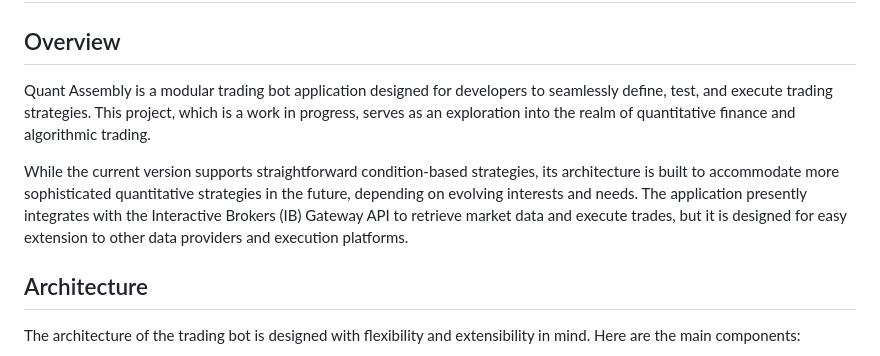
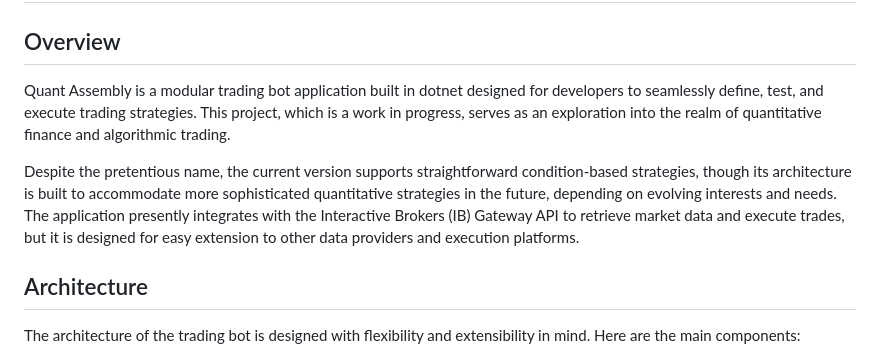
Before and after one commit to adit-hasan-dev/QuantAssembly, a Markdown page: readme.md, the part around the change. GitHub-like rendering.

```diff
--- a/readme.md
+++ b/readme.md
@@ -1,9 +1,9 @@
 # Quant Assembly
 
 ## Overview
-Quant Assembly is a modular trading bot application designed for developers to seamlessly define, test, and execute trading strategies. This project, which is a work in progress, serves as an exploration into the realm of quantitative finance and algorithmic trading.
+Quant Assembly is a modular trading bot application built in dotnet designed for developers to seamlessly define, test, and execute trading strategies. This project, which is a work in progress, serves as an exploration into the realm of quantitative finance and algorithmic trading.
 
-While the current version supports straightforward condition-based strategies, its architecture is built to accommodate more sophisticated quantitative strategies in the future, depending on evolving interests and needs. The application presently integrates with the Interactive Brokers (IB) Gateway API to retrieve market data and execute trades, but it is designed for easy extension to other data providers and execution platforms.
+Despite the pretentious name, the current version supports straightforward condition-based strategies, though its architecture is built to accommodate more sophisticated quantitative strategies in the future, depending on evolving interests and needs. The application presently integrates with the Interactive Brokers (IB) Gateway API to retrieve market data and execute trades, but it is designed for easy extension to other data providers and execution platforms.
 
 ## Architecture
 The architecture of the trading bot is designed with flexibility and extensibility in mind. Here are the main components:
```
